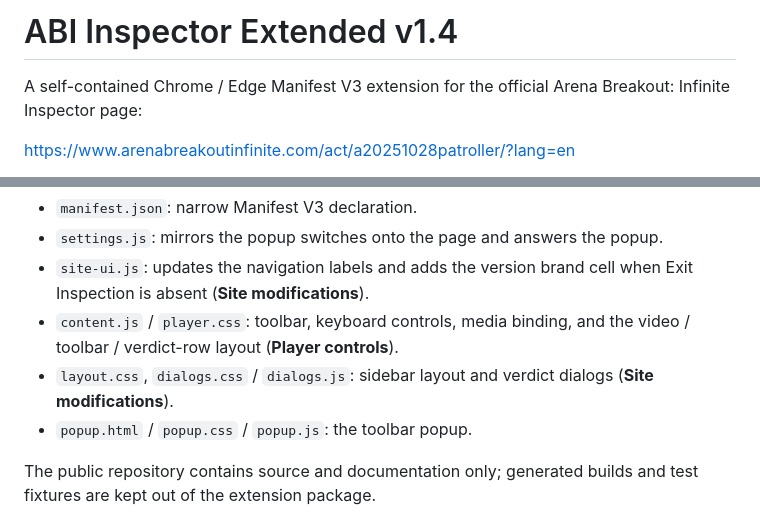
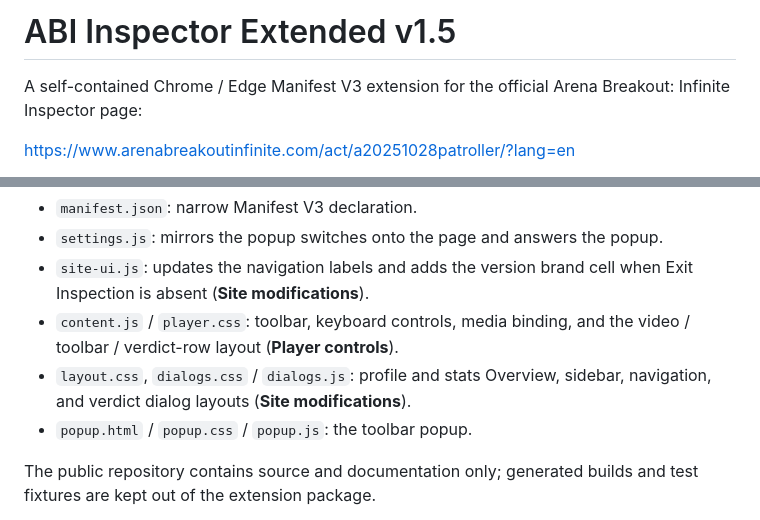
Before and after one commit to mkornela/ABI-Inspector-Extended, a Markdown page: README.md, 2 parts joined by grey strips. Drawn GitHub-style.

```diff
--- a/README.md
+++ b/README.md
@@ -1,4 +1,4 @@
-# ABI Inspector Extended v1.4
+# ABI Inspector Extended v1.5
 
 A self-contained Chrome / Edge Manifest V3 extension for the official Arena Breakout: Infinite Inspector page:
 
@@ -98,7 +114,7 @@ The source is readable without a build:
 - `settings.js`: mirrors the popup switches onto the page and answers the popup.
 - `site-ui.js`: updates the navigation labels and adds the version brand cell when Exit Inspection is absent (**Site modifications**).
 - `content.js` / `player.css`: toolbar, keyboard controls, media binding, and the video / toolbar / verdict-row layout (**Player controls**).
-- `layout.css`, `dialogs.css` / `dialogs.js`: sidebar layout and verdict dialogs (**Site modifications**).
+- `layout.css`, `dialogs.css` / `dialogs.js`: profile and stats Overview, sidebar, navigation, and verdict dialog layouts (**Site modifications**).
 - `popup.html` / `popup.css` / `popup.js`: the toolbar popup.
 
 The public repository contains source and documentation only; generated builds and test fixtures are kept out of the extension package.
```
Also changed, not shown: other parts of README.md (+17 -1 lines), settings.png (added), tab_1_overview.png (added), tab_2_video.png (added), 6 other files.
